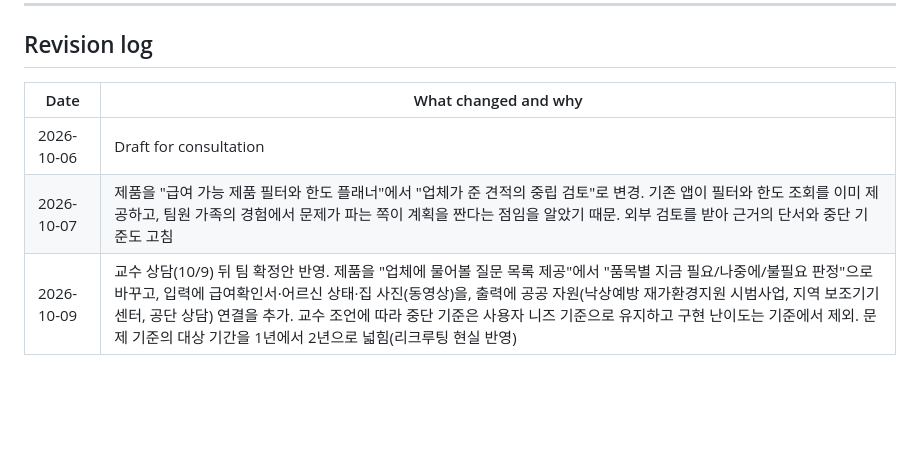
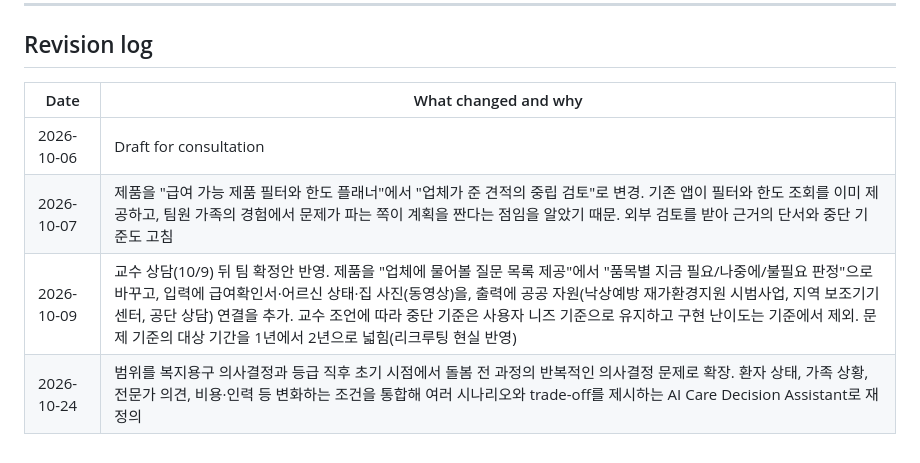
Before and after one commit to 4kmba/ltc-caregivers, a Markdown page: docs/PROJECT.md, the part around one of its changes. Rendered like a GitHub page; blank space fills up the shorter version.

Commit message:
PROJECT.md: 돌봄 전 과정의 의사결정을 돕는 AI Care Decision Assistant로 방향 변경

```diff
--- a/docs/PROJECT.md
+++ b/docs/PROJECT.md
@@ -42,8 +51,9 @@ Last updated: 2026-10-09
 
 ## Revision log
 
-| Date | What changed and why |
-|---|---|
-| 2026-10-06 | Draft for consultation |
-| 2026-10-07 | 제품을 "급여 가능 제품 필터와 한도 플래너"에서 "업체가 준 견적의 중립 검토"로 변경. 기존 앱이 필터와 한도 조회를 이미 제공하고, 팀원 가족의 경험에서 문제가 파는 쪽이 계획을 짠다는 점임을 알았기 때문. 외부 검토를 받아 근거의 단서와 중단 기준도 고침 |
-| 2026-10-09 | 교수 상담(10/9) 뒤 팀 확정안 반영. 제품을 "업체에 물어볼 질문 목록 제공"에서 "품목별 지금 필요/나중에/불필요 판정"으로 바꾸고, 입력에 급여확인서·어르신 상태·집 사진(동영상)을, 출력에 공공 자원(낙상예방 재가환경지원 시범사업, 지역 보조기기센터, 공단 상담) 연결을 추가. 교수 조언에 따라 중단 기준은 사용자 니즈 기준으로 유지하고 구현 난이도는 기준에서 제외. 문제 기준의 대상 기간을 1년에서 2년으로 넓힘(리크루팅 현실 반영) |
+|Date|What changed and why|
+|-|-|
+|2026-10-06|Draft for consultation|
+|2026-10-07|제품을 "급여 가능 제품 필터와 한도 플래너"에서 "업체가 준 견적의 중립 검토"로 변경. 기존 앱이 필터와 한도 조회를 이미 제공하고, 팀원 가족의 경험에서 문제가 파는 쪽이 계획을 짠다는 점임을 알았기 때문. 외부 검토를 받아 근거의 단서와 중단 기준도 고침|
+|2026-10-09|교수 상담(10/9) 뒤 팀 확정안 반영. 제품을 "업체에 물어볼 질문 목록 제공"에서 "품목별 지금 필요/나중에/불필요 판정"으로 바꾸고, 입력에 급여확인서·어르신 상태·집 사진(동영상)을, 출력에 공공 자원(낙상예방 재가환경지원 시범사업, 지역 보조기기센터, 공단 상담) 연결을 추가. 교수 조언에 따라 중단 기준은 사용자 니즈 기준으로 유지하고 구현 난이도는 기준에서 제외. 문제 기준의 대상 기간을 1년에서 2년으로 넓힘(리크루팅 현실 반영)|
+|2026-10-24|범위를 복지용구 의사결정과 등급 직후 초기 시점에서 돌봄 전 과정의 반복적인 의사결정 문제로 확장. 환자 상태, 가족 상황, 전문가 의견, 비용·인력 등 변화하는 조건을 통합해 여러 시나리오와 trade-off를 제시하는 AI Care Decision Assistant로 재정의|
```
Also changed, not shown: other parts of docs/PROJECT.md (+23 -14 lines).
